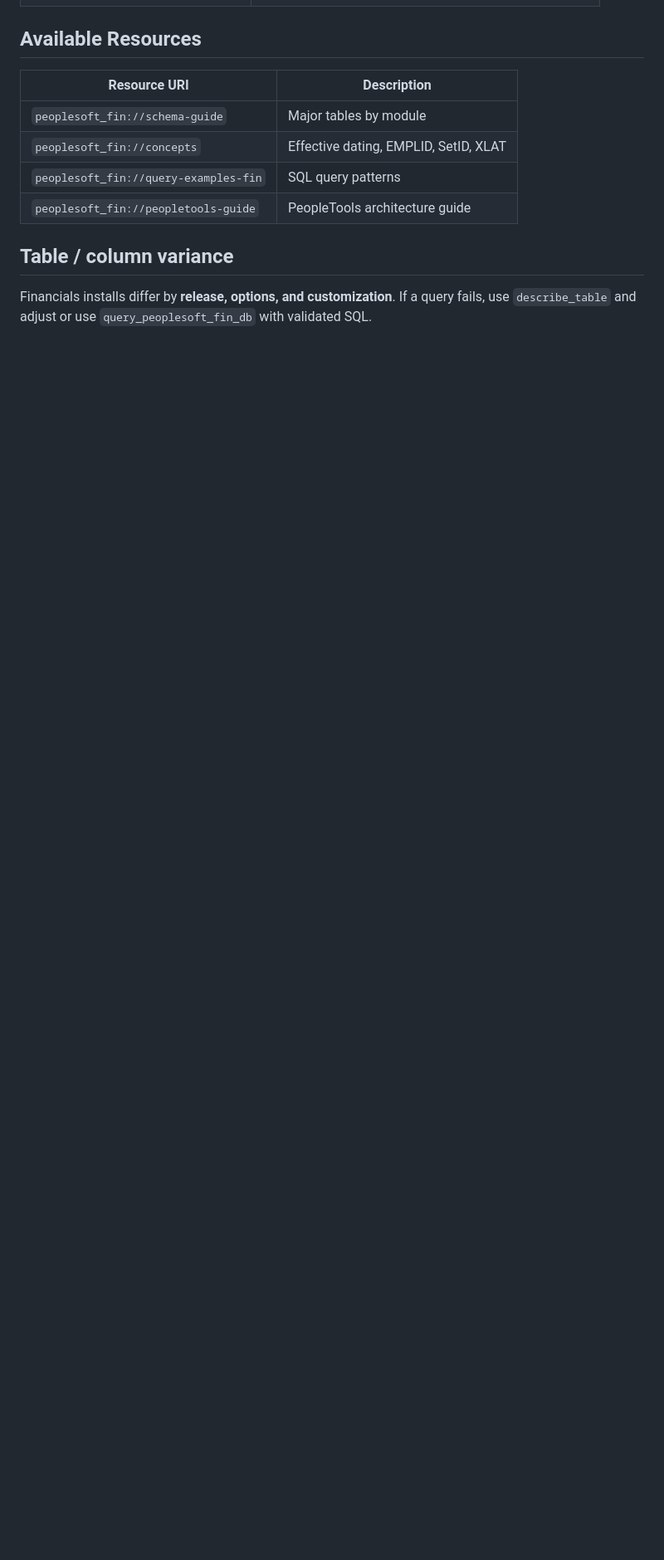
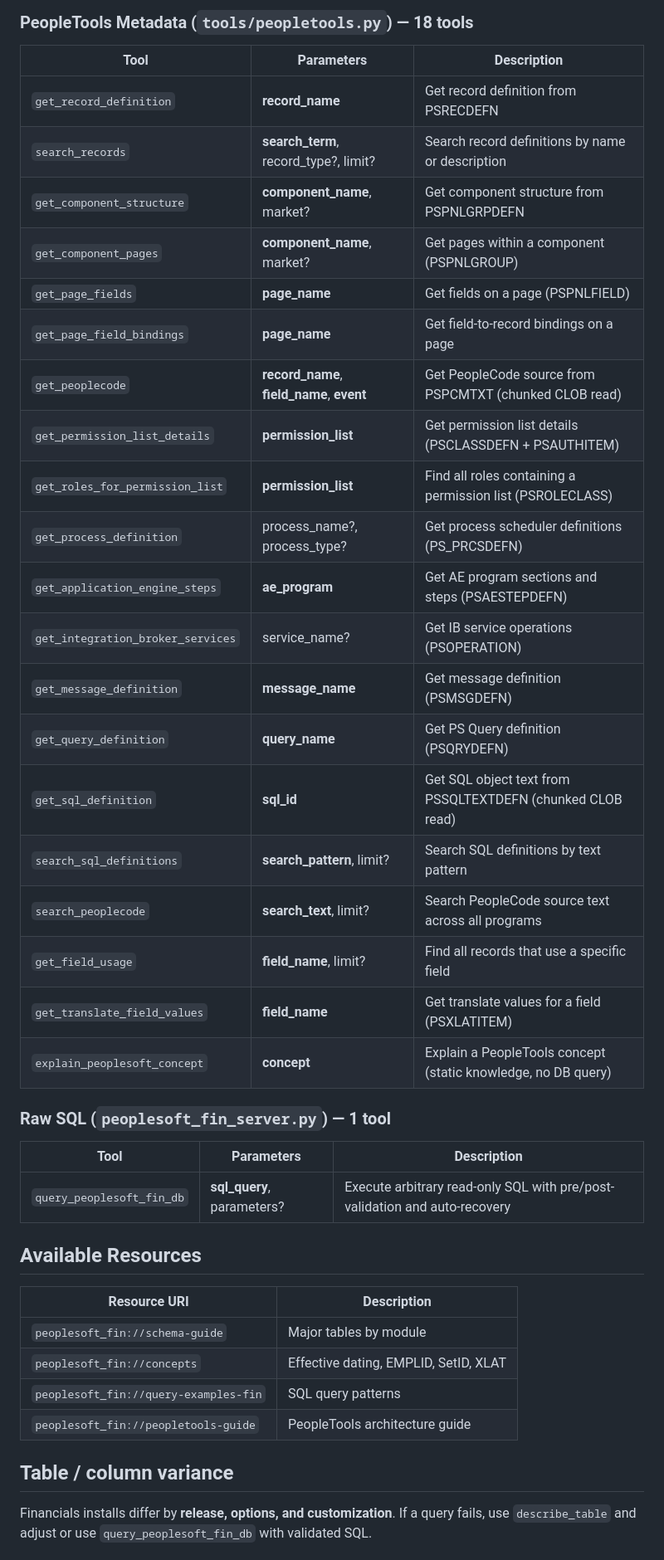
Before and after one commit to wonderboom-1/peoplesoft-mcp-fin, a Markdown page: README.md, the part around one of its changes. Shown at 83% size. Rendered like a GitHub page; blank space fills up the shorter version.

```diff
--- a/README.md
+++ b/README.md
@@ -194,3 +199,33 @@ The MCP enables natural language questions like:
+### PeopleTools Metadata (`tools/peopletools.py`) — 18 tools
+
+| Tool | Parameters | Description |
+|------|-----------|-------------|
+| `get_record_definition` | **record_name** | Get record definition from PSRECDEFN |
+| `search_records` | **search_term**, record_type?, limit? | Search record definitions by name or description |
+| `get_component_structure` | **component_name**, market? | Get component structure from PSPNLGRPDEFN |
+| `get_component_pages` | **component_name**, market? | Get pages within a component (PSPNLGROUP) |
+| `get_page_fields` | **page_name** | Get fields on a page (PSPNLFIELD) |
+| `get_page_field_bindings` | **page_name** | Get field-to-record bindings on a page |
+| `get_peoplecode` | **record_name**, **field_name**, **event** | Get PeopleCode source from PSPCMTXT (chunked CLOB read) |
+| `get_permission_list_details` | **permission_list** | Get permission list details (PSCLASSDEFN + PSAUTHITEM) |
+| `get_roles_for_permission_list` | **permission_list** | Find all roles containing a permission list (PSROLECLASS) |
+| `get_process_definition` | process_name?, process_type? | Get process scheduler definitions (PS_PRCSDEFN) |
+| `get_application_engine_steps` | **ae_program** | Get AE program sections and steps (PSAESTEPDEFN) |
+| `get_integration_broker_services` | service_name? | Get IB service operations (PSOPERATION) |
+| `get_message_definition` | **message_name** | Get message definition (PSMSGDEFN) |
+| `get_query_definition` | **query_name** | Get PS Query definition (PSQRYDEFN) |
+| `get_sql_definition` | **sql_id** | Get SQL object text from PSSQLTEXTDEFN (chunked CLOB read) |
+| `search_sql_definitions` | **search_pattern**, limit? | Search SQL definitions by text pattern |
+| `search_peoplecode` | **search_text**, limit? | Search PeopleCode source text across all programs |
+| `get_field_usage` | **field_name**, limit? | Find all records that use a specific field |
+| `get_translate_field_values` | **field_name** | Get translate values for a field (PSXLATITEM) |
+| `explain_peoplesoft_concept` | **concept** | Explain a PeopleTools concept (static knowledge, no DB query) |
+
+### Raw SQL (`peoplesoft_fin_server.py`) — 1 tool
+
+| Tool | Parameters | Description |
+|------|-----------|-------------|
+| `query_peoplesoft_fin_db` | **sql_query**, parameters? | Execute arbitrary read-only SQL with pre/post-validation and auto-recovery |
 
 ## Available Resources
 
```
Also changed, not shown: other parts of README.md (+63 -58 lines).
